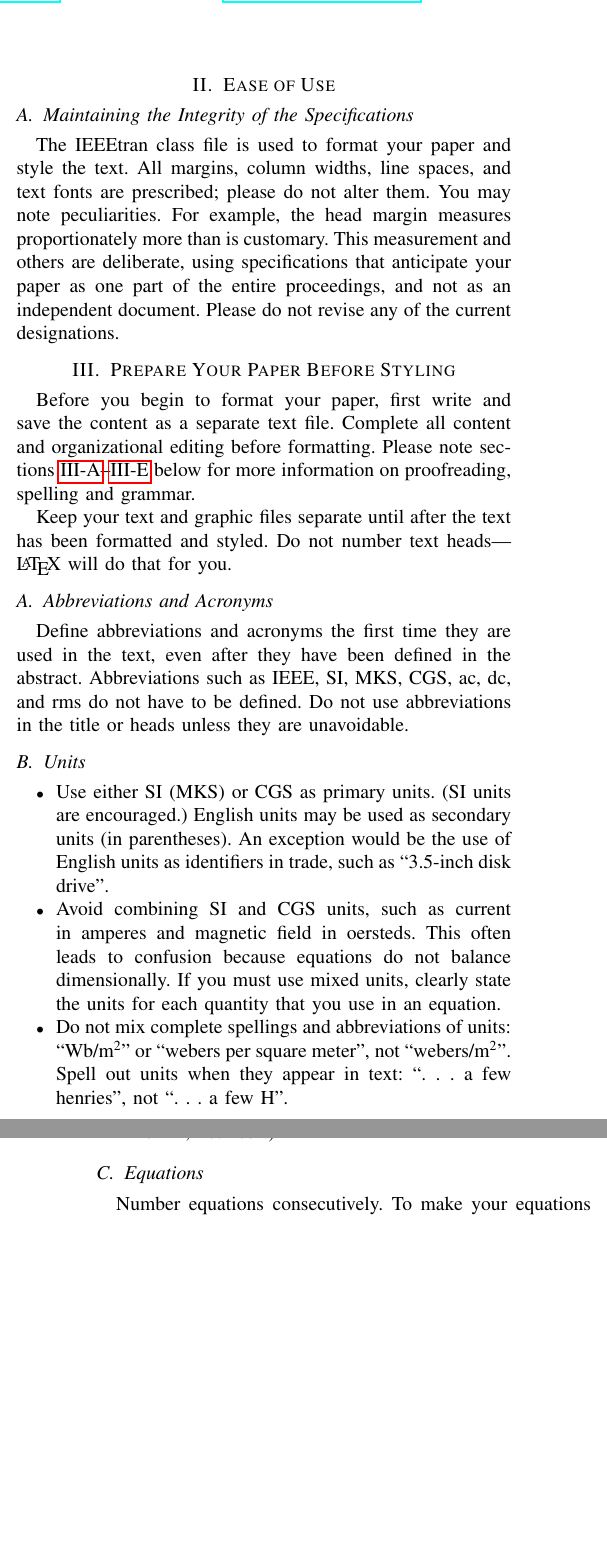
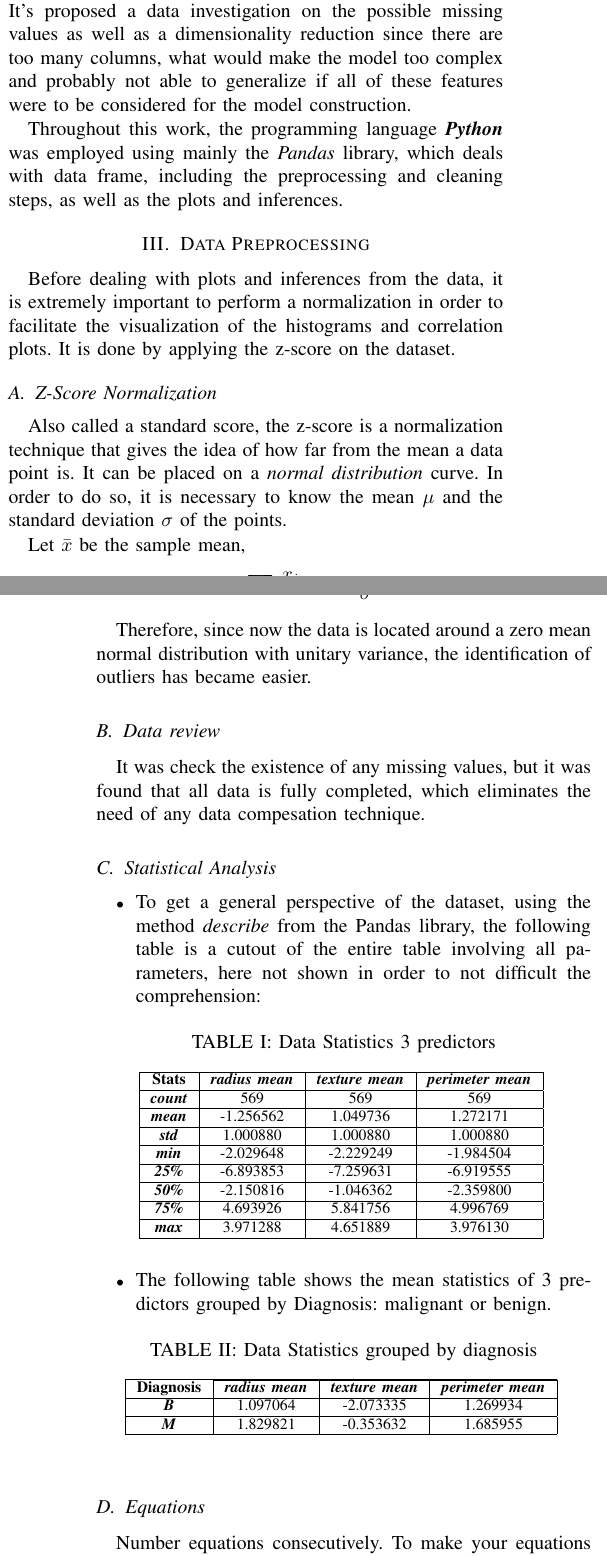
Before and after one commit to lucasabdalah/Exploratory-Data-Analisys, a LaTeX problem sheet (report/hw1/hw1-paper.tex): two parts of the columns of pages 1 and 2 of 3 before the commit and two parts of the columns of pages 1 and 2 of 4 after it, joined at a grey line, cut at the place of the change, the shorter picture padded with empty space. Compiled offline with pdfLaTeX; a missing font is replaced by an installed copy or a similar font; a LaTeX package or settings file that is missing is left out; a missing bibliography style is replaced by a similar one.

Commit message:
report tables

```diff
--- a/report/hw1/hw1-paper.tex
+++ b/report/hw1/hw1-paper.tex
@@ -1,6 +1,7 @@
 \documentclass[conference]{IEEEtran}
 \IEEEoverridecommandlockouts
 % The preceding line is only needed to identify funding in the first footnote. If that is unneeded, please comment it out.
+\usepackage{caption}
 \usepackage{cite}
 \usepackage{amsmath,amssymb,amsfonts}
 \usepackage{algorithmic}
@@ -89,20 +85,10 @@ confirmed throughout the development of the study.
 
 
 
-\section{Ease of Use}
+\section{Breast Cancer Dataset}
 
-\subsection{Maintaining the Integrity of the Specifications}
+\subsection{Context and parameters}
 
-The IEEEtran class file is used to format your paper and style the text. All margins,
-column widths, line spaces, and text fonts are prescribed; please do not
-alter them. You may note peculiarities. For example, the head margin
-measures proportionately more than is customary. This measurement
-and others are deliberate, using specifications that anticipate your paper
-as one part of the entire proceedings, and not as an independent document.
-Please do not revise any of the current designations.
+The breast cancer is characterized when the cells in the women's breast start
+growing uncontrollaby, which forms tumors that can be either bening or malign.
 
-\section{Prepare Your Paper Before Styling}
-Before you begin to format your paper, first write and save the content as a
-separate text file. Complete all content and organizational editing before
-formatting. Please note sections \ref{AA}--\ref{SCM} below for more information on
-proofreading, spelling and grammar.
@@ -109,20 +103,85 @@ proofreading, spelling and grammar.
 
-Keep your text and graphic files separate until after the text has been
-formatted and styled. Do not number text heads---{\LaTeX} will do that
-for you.
+Although there are only two classes, the key challenge is to build a prediction
+model based on the weight of each feature on the final result, that is, the relevance
+on the final diagnosis. It's proposed a data investigation on the possible missing values as
+well as a dimensionality reduction since there are too many columns, what would
+make the model too complex and probably not able to generalize if all of these
+features were to be considered for the model construction.
 
-\subsection{Abbreviations and Acronyms}\label{AA}
-Define abbreviations and acronyms the first time they are used in the text,
-even after they have been defined in the abstract. Abbreviations such as
-IEEE, SI, MKS, CGS, ac, dc, and rms do not have to be defined. Do not use
-abbreviations in the title or heads unless they are unavoidable.
+Throughout this work, the programming language \textit{\textbf{Python}} was employed using mainly the \textit{Pandas} library, which deals with data frame, including the preprocessing and cleaning steps, as well as the plots and inferences.
 
-\subsection{Units}
+\section{Data Preprocessing}
+Before dealing with plots and inferences from the data, it is extremely important to perform a normalization in order to facilitate the visualization of the histograms and correlation plots. It is done by applying the z-score on the dataset.
+
+\subsection{Z-Score Normalization}
+
+Also called a standard score, the z-score is a normalization technique that gives the idea of how far from the mean a data point is. It can be placed on a \textit{normal distribution} curve. In order to do so, it is necessary to know the mean $\mu$ and the standard deviation $\sigma$ of the points.
+
+Let $\Bar{x}$ be the sample mean,
+$$\Bar{x} = \sum_i \frac{x_i}{N}$$
+then
+$$z_i = \cfrac{x_i - \Bar{x}}{\sigma}$$
+
+Therefore, since now the data is located around a zero mean normal distribution with unitary variance, the identification of outliers has became easier.
+
+\subsection{Data review}\label{AA}
+It was check the existence of any missing values, but it was found that all data is fully completed, which eliminates the need of any data compesation technique.
+
+\subsection{Statistical Analysis}
 \begin{itemize}
-\item Use either SI (MKS) or CGS as primary units. (SI units are encouraged.) English units may be used as secondary units (in parentheses). An exception would be the use of English units as identifiers in trade, such as ``3.5-inch disk drive''.
-\item Avoid combining SI and CGS units, such as current in amperes and magnetic field in oersteds. This often leads to confusion because equations do not balance dimensionally. If you must use mixed units, clearly state the units for each quantity that you use in an equation.
-\item Do not mix complete spellings and abbreviations of units: ``Wb/m\textsuperscript{2}'' or ``webers per square meter'', not ``webers/m\textsuperscript{2}''. Spell out units when they appear in text: ``. . . a few henries'', not ``. . . a few H''.
-\item Use a zero before decimal points: ``0.25'', not ``.25''. Use ``cm\textsuperscript{3}'', not ``cc''.)
+\item To get a general perspective of the dataset, using the method \textit{describe} from the Pandas library, the following table is a cutout of the entire table involving all parameters, here not shown in order to not difficult the comprehension:
+
+\begin{table}[htbp]
+\caption{Data Statistics 3 predictors}
+\begin{center}
+\begin{tabular}{|c|c|c|c|}
+\hline
+
+\cline{2-4}
+\textbf{Stats} & \textbf{\textit{radius mean}}& \textbf{\textit{texture mean}}& \textbf{\textit{perimeter mean}} \\
+\hline
+\textbf{\textit{count}}& 569 & 569 & 569  \\
+\hline
+\textbf{\textit{mean}}&  -1.256562 & 1.049736 & 1.272171 \\
+\hline
+\textbf{\textit{std}}& 1.000880 & 1.000880 & 1.000880 \\
+\hline
+\textbf{\textit{min}} &-2.029648  & -2.229249 & -1.984504 \\
+\hline
+\textbf{\textit{25\%}}& -6.893853 &-7.259631	& -6.919555 \\
+\hline
+\textbf{\textit{50\%}}& -2.150816 &-1.046362 & -2.359800 \\
+\hline
+\textbf{\textit{75\%}}& 4.693926	& 5.841756 &4.996769 \\
+\hline
+\textbf{\textit{max}}& 3.971288 & 4.651889 & 3.976130 \\
+\hline
+\end{tabular}
+\label{tab1}
+\end{center}
+\end{table}
+
+\item The following table shows the mean statistics of 3 predictors grouped by Diagnosis: malignant or benign.
+
+
+\begin{table}[htbp]
+\caption{Data Statistics grouped by diagnosis}
+\begin{center}
+\begin{tabular}{|c|c|c|c|}
+\hline
+
+\cline{2-4}
+\textbf{Diagnosis} & \textbf{\textit{radius mean}}& \textbf{\textit{texture mean}}& \textbf{\textit{perimeter mean}} \\
+\hline
+\textbf{\textit{B}}& 1.097064 &-2.073335 &	1.269934  \\
+\hline
+\textbf{\textit{M}}& 1.829821 & -0.353632 & 1.685955 \\
+\hline
+\end{tabular}
+\label{tab1}
+\end{center}
+\end{table}
+
 \end{itemize}
 
 \subsection{Equations}
```
Also changed, not shown: report/hw1/hw1-paper.tex (15 more changed lines).
